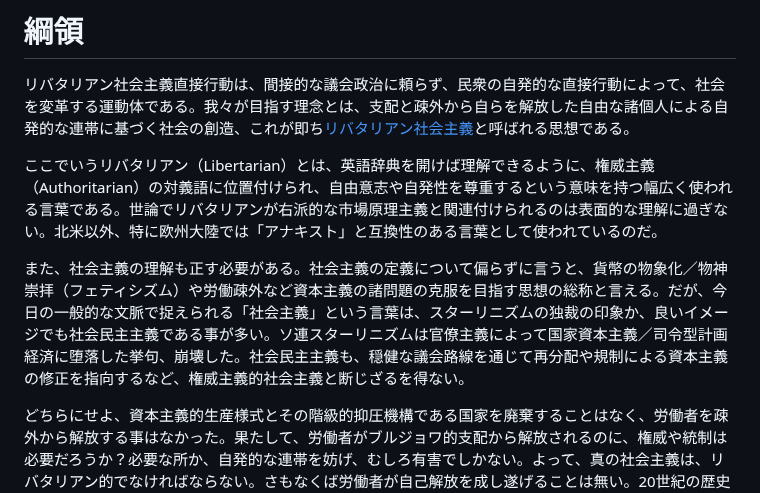
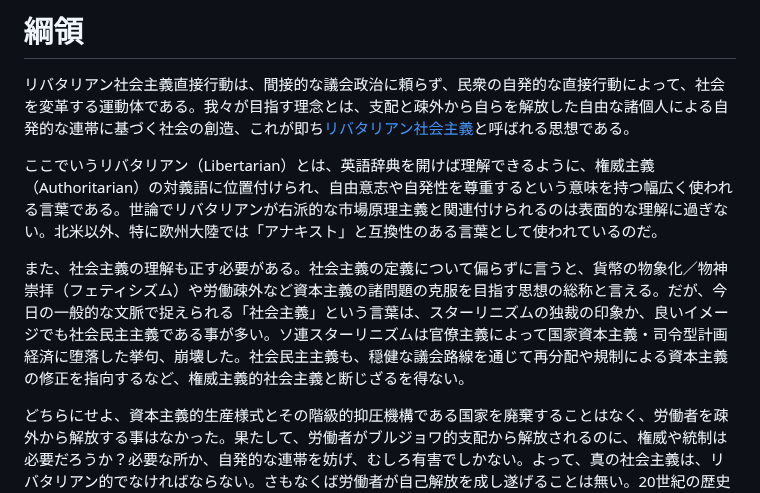
Before and after one commit to libertarian-socialist/libertarian-socialist.github.io, a Markdown page: README.md, the part around the change. GitHub-like rendering.

```diff
--- a/README.md
+++ b/README.md
@@ -4,7 +4,7 @@
 
 ここでいうリバタリアン（Libertarian）とは、英語辞典を開けば理解できるように、権威主義（Authoritarian）の対義語に位置付けられ、自由意志や自発性を尊重するという意味を持つ幅広く使われる言葉である。世論でリバタリアンが右派的な市場原理主義と関連付けられるのは表面的な理解に過ぎない。北米以外、特に欧州大陸では「アナキスト」と互換性のある言葉として使われているのだ。
 
-また、社会主義の理解も正す必要がある。社会主義の定義について偏らずに言うと、貨幣の物象化／物神崇拝（フェティシズム）や労働疎外など資本主義の諸問題の克服を目指す思想の総称と言える。だが、今日の一般的な文脈で捉えられる「社会主義」という言葉は、スターリニズムの独裁の印象か、良いイメージでも社会民主主義である事が多い。ソ連スターリニズムは官僚主義によって国家資本主義／司令型計画経済に堕落した挙句、崩壊した。社会民主主義も、穏健な議会路線を通じて再分配や規制による資本主義の修正を指向するなど、権威主義的社会主義と断じざるを得ない。
+また、社会主義の理解も正す必要がある。社会主義の定義について偏らずに言うと、貨幣の物象化／物神崇拝（フェティシズム）や労働疎外など資本主義の諸問題の克服を目指す思想の総称と言える。だが、今日の一般的な文脈で捉えられる「社会主義」という言葉は、スターリニズムの独裁の印象か、良いイメージでも社会民主主義である事が多い。ソ連スターリニズムは官僚主義によって国家資本主義・司令型計画経済に堕落した挙句、崩壊した。社会民主主義も、穏健な議会路線を通じて再分配や規制による資本主義の修正を指向するなど、権威主義的社会主義と断じざるを得ない。
 
 どちらにせよ、資本主義的生産様式とその階級的抑圧機構である国家を廃棄することはなく、労働者を疎外から解放する事はなかった。果たして、労働者がブルジョワ的支配から解放されるのに、権威や統制は必要だろうか？必要な所か、自発的な連帯を妨げ、むしろ有害でしかない。よって、真の社会主義は、リバタリアン的でなければならない。さもなくば労働者が自己解放を成し遂げることは無い。20世紀の歴史を通じて権威主義的社会主義の失敗はもはや目に見えている。それとは異なる、もう一つの社会主義の歴史を呼び覚ます必要がある。だからこそ、ここで我々はリバタリアン社会主義を掲げなければならないのだ。
 
```
